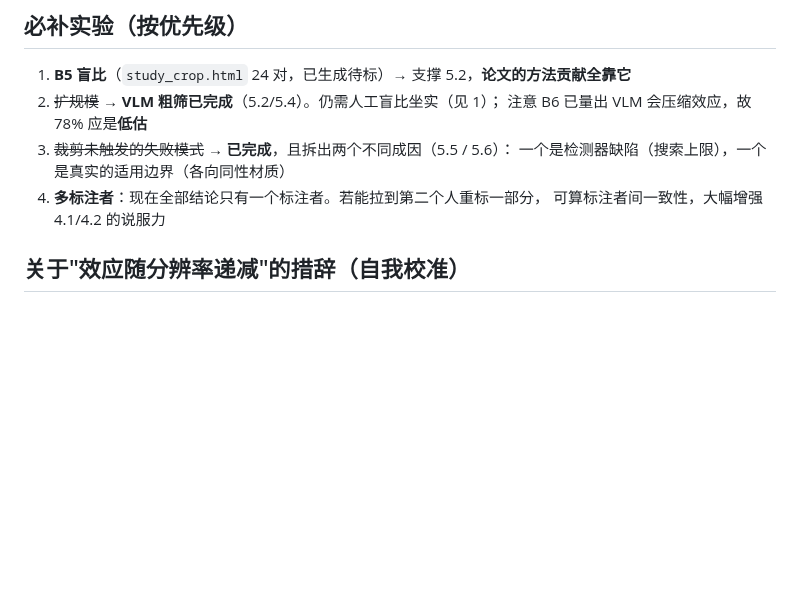
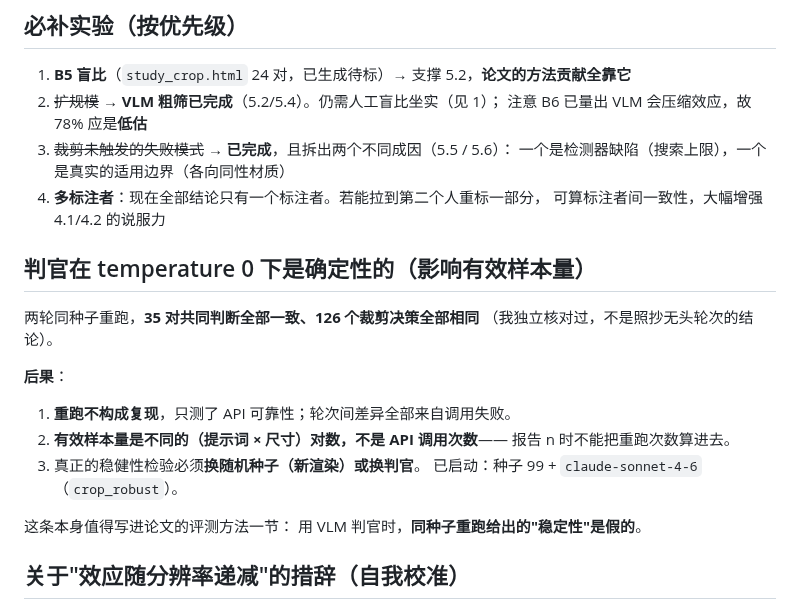
Before and after one commit to dd3xp/texture, a Markdown page: docs/paper.md, the part around the change. Drawn GitHub-style; blank space fills up the shorter version.

Commit message:
Verify judge determinism and start a real robustness check
Confirmed the headless round's claim independently: across two same-seed runs
the judge agrees on all 35 co-judged pairs and all 126 crop decisions are
identical. At temperature zero it is deterministic.

Three consequences worth stating in the paper. Re-running is not replication,
only an API reliability test, and between-run differences are entirely call
failures. The effective sample size is the number of distinct prompt-by-size
pairs, not the number of API calls, so reruns must not be counted toward n.
And a genuine robustness check has to vary the renders or the judge, which is
now running with seed 99 under claude-sonnet-4-6.

The point generalises: with a VLM judge, stability measured by re-running the
same inputs is illusory.

Co-Authored-By: Claude Opus 5 (1M context) <noreply@anthropic.com>

```diff
--- a/docs/paper.md
+++ b/docs/paper.md
@@ -35,6 +35,22 @@
    一个是检测器缺陷（搜索上限），一个是真实的适用边界（各向同性材质）
 4. **多标注者**：现在全部结论只有一个标注者。若能拉到第二个人重标一部分，
    可算标注者间一致性，大幅增强 4.1/4.2 的说服力
+
+## 判官在 temperature 0 下是确定性的（影响有效样本量）
+
+两轮同种子重跑，**35 对共同判断全部一致、126 个裁剪决策全部相同**
+（我独立核对过，不是照抄无头轮次的结论）。
+
+**后果**：
+
+1. **重跑不构成复现**，只测了 API 可靠性；轮次间差异全部来自调用失败。
+2. **有效样本量是不同的（提示词 × 尺寸）对数，不是 API 调用次数**——
+   报告 n 时不能把重跑次数算进去。
+3. 真正的稳健性检验必须**换随机种子（新渲染）或换判官**。
+   已启动：种子 99 + `claude-sonnet-4-6`（`crop_robust`）。
+
+这条本身值得写进论文的评测方法一节：
+用 VLM 判官时，**同种子重跑给出的"稳定性"是假的**。
 
 ## 关于"效应随分辨率递减"的措辞（自我校准）
 
```
